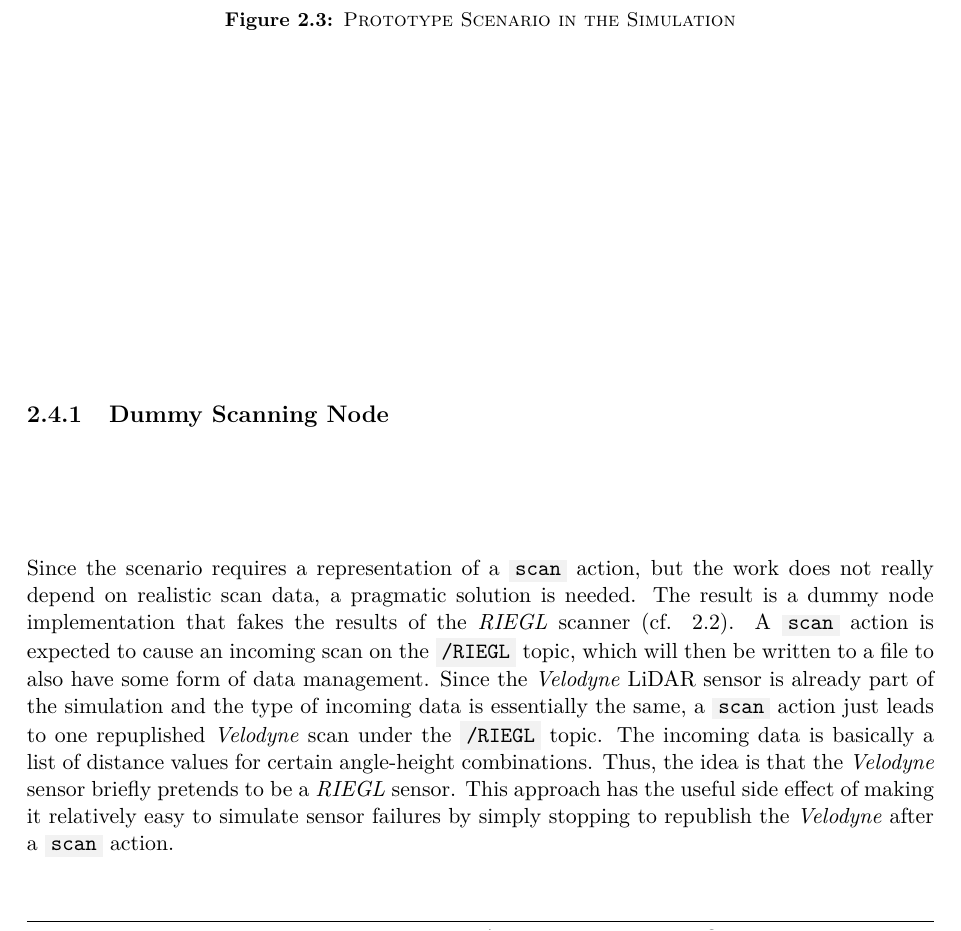
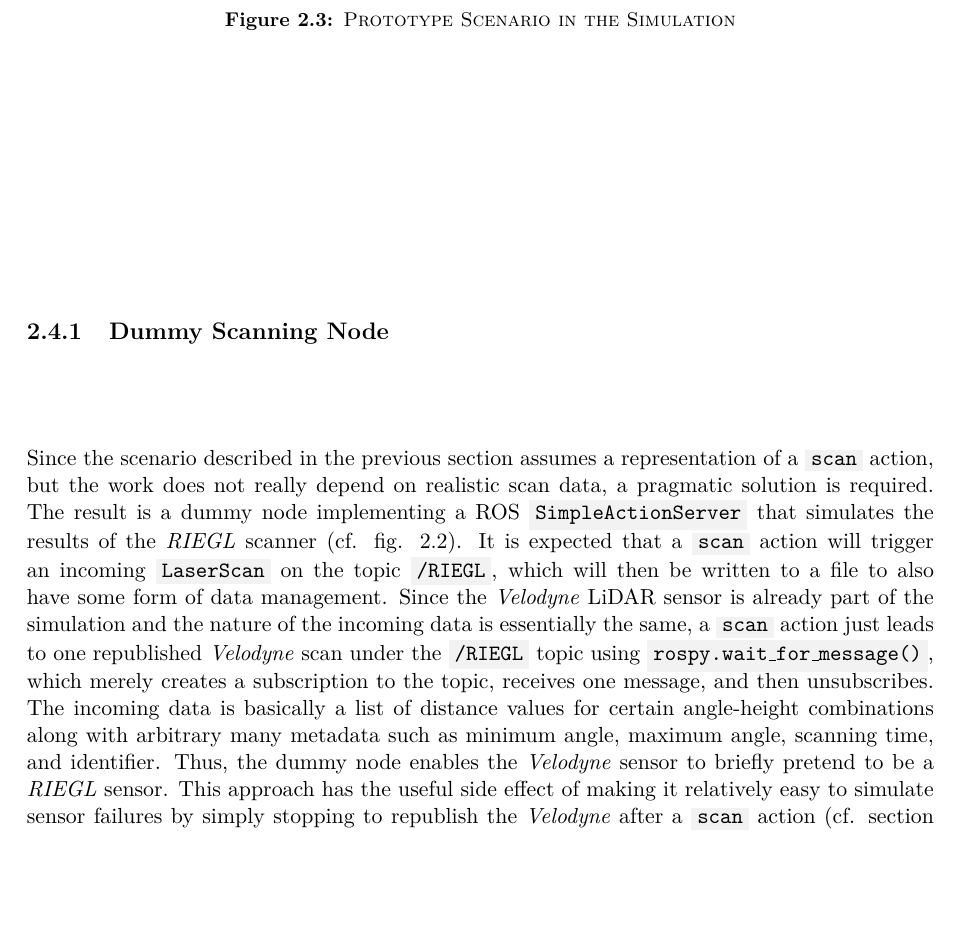
Before and after one commit to tbohne/msc, a LaTeX thesis (thesis/thesis.tex): part of page 17 of 41, cut so that both start at the same text, the shorter picture padded with empty space. Compiled offline with pdfLaTeX.

Commit message:
update dummy scanner section

```diff
--- a/thesis/thesis.tex
+++ b/thesis/thesis.tex
@@ -275,13 +275,15 @@ plan execution exactly where it was preempted.
 \subsection{Dummy Scanning Node}
 \label{sec:dummy_scanning_node}
 
-Since the scenario requires a representation of a \code{scan} action, but the work does not really depend on realistic scan data, a pragmatic solution is needed.
-The result is a dummy node implementation that fakes the results of the \textit{RIEGL} scanner (cf. \ref{fig:arox_system}). A \code{scan} action is expected to cause
-an incoming scan on the \code{/RIEGL} topic, which will then be written to a file to also have some form of data management. Since the \textit{Velodyne} LiDAR sensor is
-already part of the simulation and the type of incoming data is essentially the same, a \code{scan} action just leads to one repuplished \textit{Velodyne} scan under
-the \code{/RIEGL} topic. The incoming data is basically a list of distance values for certain angle-height combinations. Thus, the idea is that the \textit{Velodyne} sensor
-briefly pretends to be a \textit{RIEGL} sensor. This approach has the useful side effect of making it relatively easy to simulate sensor failures by simply stopping to
-republish the \textit{Velodyne} after a \code{scan} action.
+Since the scenario described in the previous section assumes a representation of a \code{scan} action, but the work does not really depend on realistic scan data,
+a pragmatic solution is required. The result is a dummy node implementing a ROS \code{SimpleActionServer} that simulates the results of the \textit{RIEGL} scanner
+(cf. fig. \ref{fig:arox_system}). It is expected that a \code{scan} action will trigger an incoming \code{LaserScan} on the topic \code{/RIEGL}, which will then be
+written to a file to also have some form of data management. Since the \textit{Velodyne} LiDAR sensor is already part of the simulation and the nature of the incoming data
+is essentially the same, a \code{scan} action just leads to one republished \textit{Velodyne} scan under the \code{/RIEGL} topic using \code{rospy.wait\_for\_message()},
+which merely creates a subscription to the topic, receives one message, and then unsubscribes. The incoming data is basically a list of distance values for certain angle-height
+combinations along with arbitrary many metadata such as minimum angle, maximum angle, scanning time, and identifier. Thus, the dummy node enables the \textit{Velodyne} sensor
+to briefly pretend to be a \textit{RIEGL} sensor. This approach has the useful side effect of making it relatively easy to simulate sensor failures by simply stopping to
+republish the \textit{Velodyne} after a \code{scan} action (cf. section \ref{sec:simulation_of_lta_challenges}).
 
 \pagebreak
 
```
